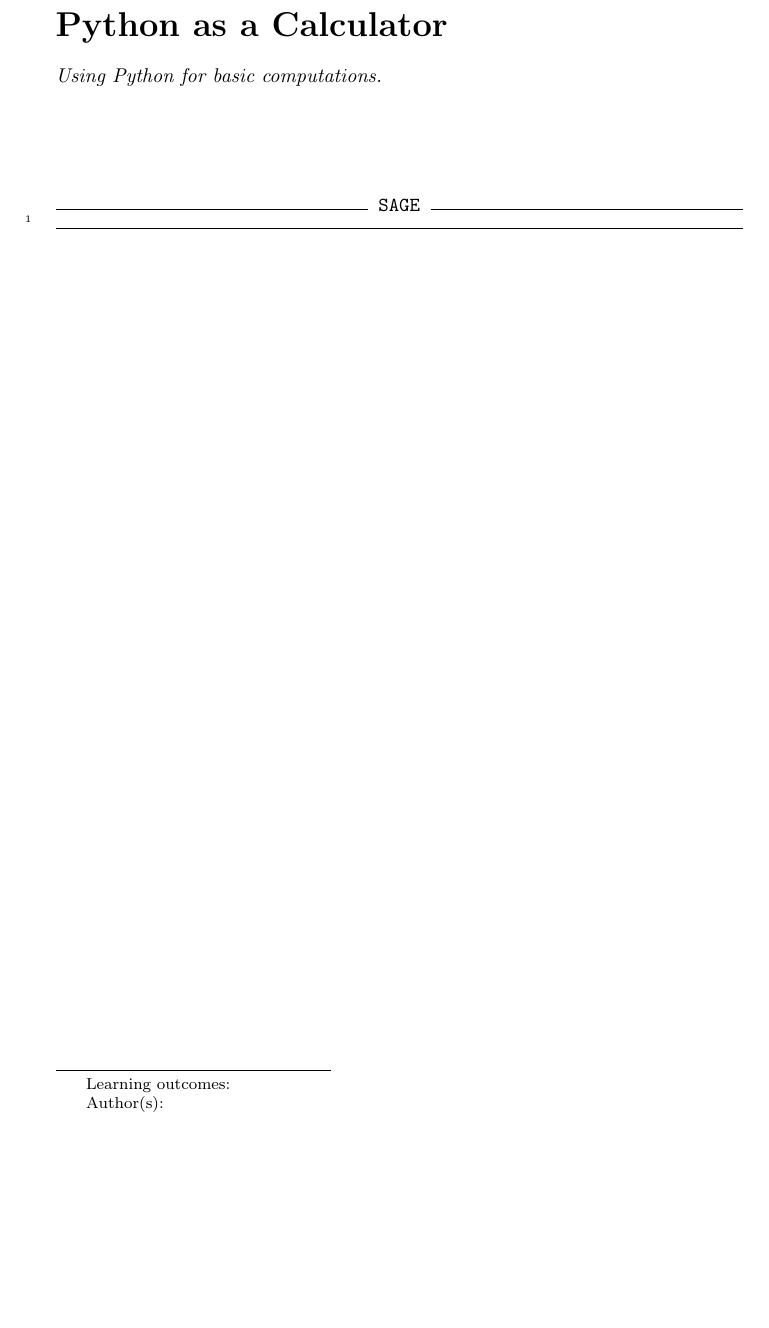
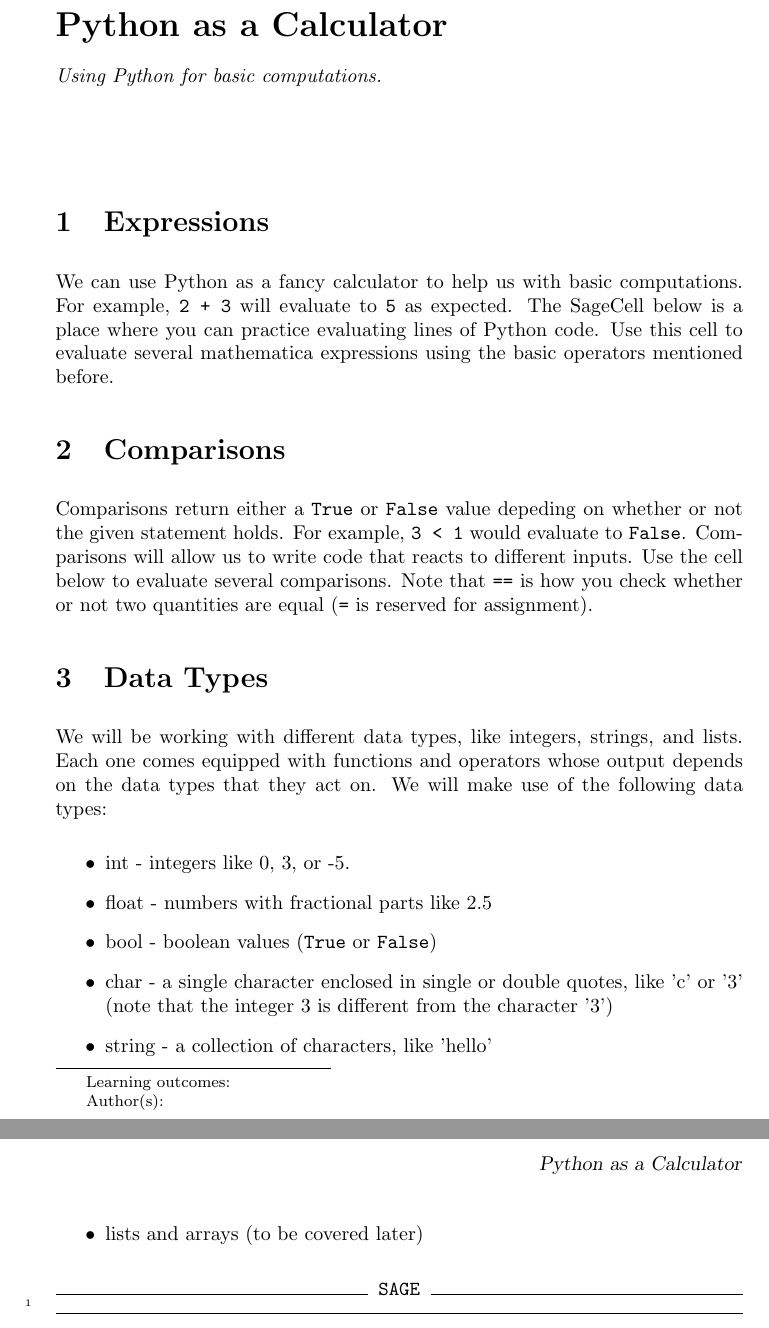
Before and after one commit to jathiel/Ximera-Xourses-NYCCT, a LaTeX document (Calculator/Calculator.tex): part of the page before the commit and two parts of pages 1 and 2 of 2 after it, the two joined at a grey line, cut so that both start at the same text, the shorter picture padded with empty space. Compiled offline with pdfLaTeX.

Commit message:
calculator

```diff
--- a/Calculator/Calculator.tex
+++ b/Calculator/Calculator.tex
@@ -6,6 +6,28 @@ Using Python for basic computations.
 \end{abstract}
 \maketitle
 
+\section{Expressions}
+
+We can use Python as a fancy calculator to help us with basic computations. For example, \verb|2 + 3| will evaluate to \verb|5| as expected. The SageCell below is a place where you can practice evaluating lines of Python code. Use this cell to evaluate several mathematica expressions using the basic operators mentioned before.
+
+
+\section{Comparisons}
+
+Comparisons return either a \verb|True| or \verb|False| value depeding on whether or not the given statement holds. For example, \verb|3 < 1| would evaluate to \verb|False|. Comparisons will allow us to write code that reacts to different inputs. Use the cell below to evaluate several comparisons. Note that \verb|==| is how you check whether or not two quantities are equal (\verb|=| is reserved for assignment).
+
+\section{Data Types}
+
+We will be working with different data types, like integers, strings, and lists. Each one comes equipped with functions and operators whose output depends on the data types that they act on. We will make use of the following data types:
+
+\begin{itemize}
+	\item int - integers like 0, 3, or -5.
+	\item float - numbers with fractional parts like 2.5
+	\item bool - boolean values (\verb|True| or \verb|False|)
+	\item char - a single character enclosed in single or double quotes, like 'c' or '3' (note that the integer 3 is different from the character '3')
+	\item string - a collection of characters, like 'hello'
+	\item lists and arrays (to be covered later)
+\end{itemize}
+
 \begin{sageCell}
 
 \end{sageCell}
```
